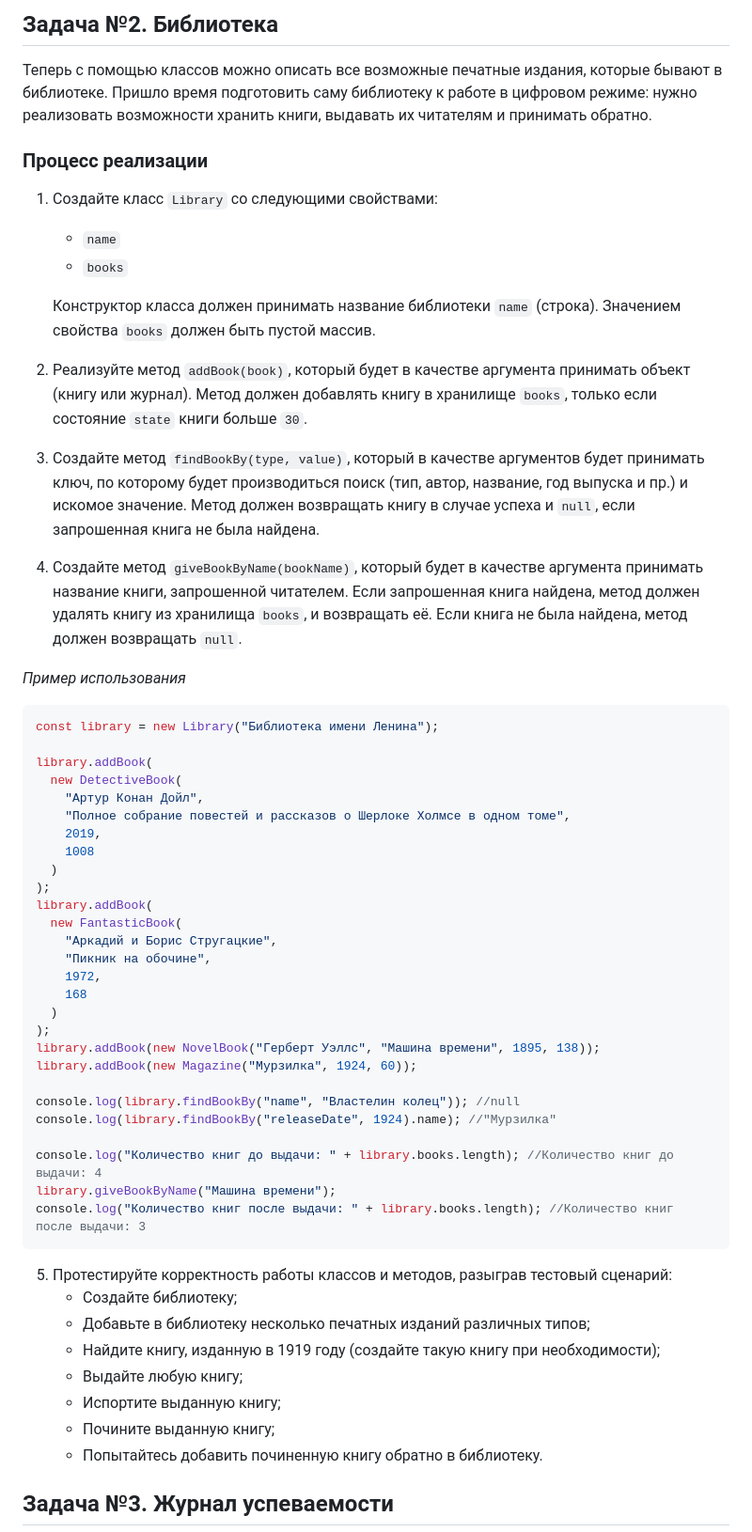
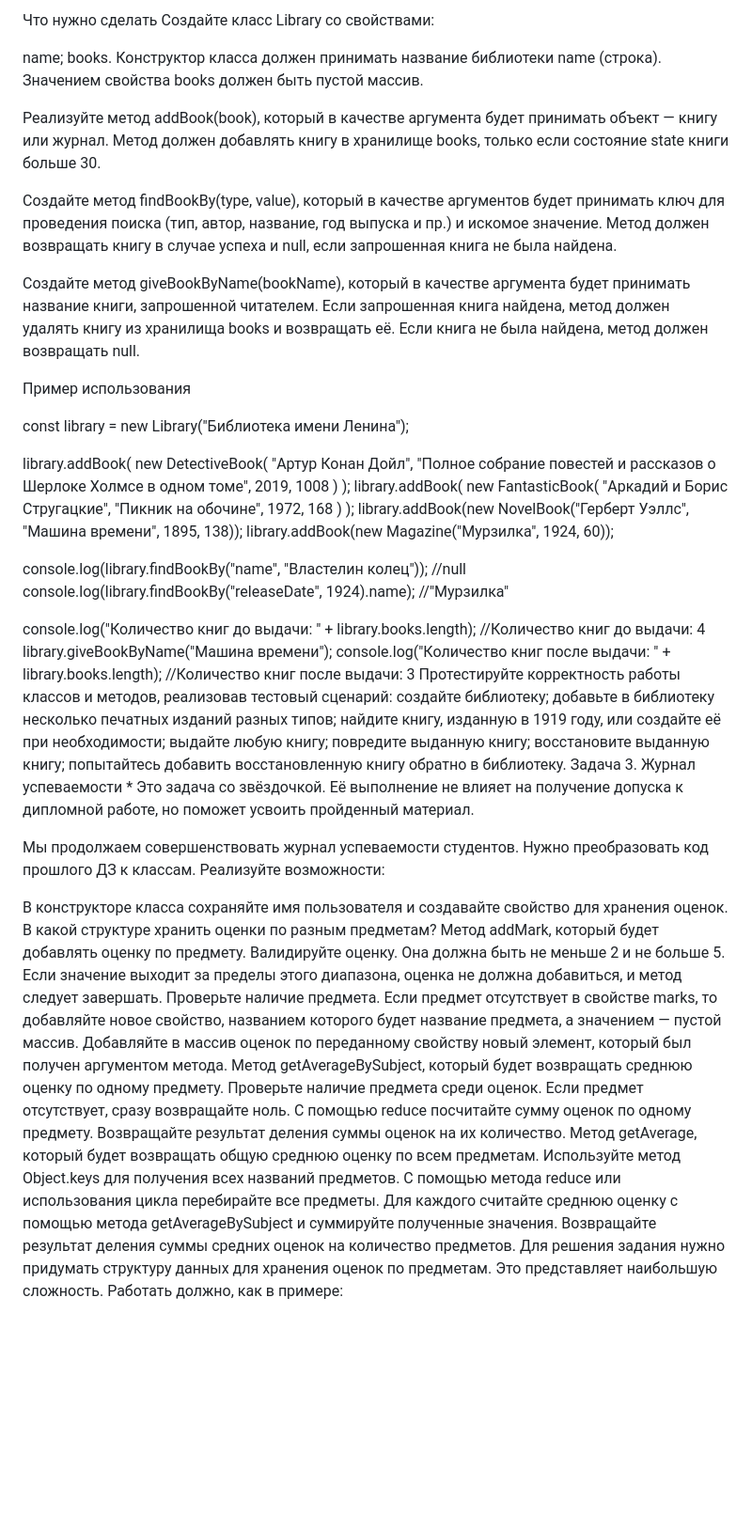
Before and after one commit to malushkru0878/JavaScriptHomework, a Markdown page: 5.classes/README.md, the part around one of its changes. Shown at 94% size. Rendered like a GitHub page; blank space fills up the shorter version.

Commit message:
add new test for classes task

````diff
--- a/5.classes/README.md
+++ b/5.classes/README.md
@@ -66,43 +64,36 @@ console.log(picknick.state); //15
 
-## Задача №2. Библиотека
+Что нужно сделать
+Создайте класс Library со свойствами:
 
-Теперь с помощью классов можно описать все возможные печатные издания, которые бывают в библиотеке. Пришло время подготовить саму библиотеку к работе в цифровом режиме: нужно реализовать возможности хранить книги, выдавать их читателям и принимать обратно.
+name;
+books.
+Конструктор класса должен принимать название библиотеки name (строка). Значением свойства books должен быть пустой массив.
 
-### Процесс реализации
+Реализуйте метод addBook(book), который в качестве аргумента будет принимать объект — книгу или журнал. Метод должен добавлять книгу в хранилище books, только если состояние state книги больше 30.
 
-1. Создайте класс `Library` со следующими свойствами:
+Создайте метод findBookBy(type, value), который в качестве аргументов будет принимать ключ для проведения поиска (тип, автор, название, год выпуска и пр.) и искомое значение. Метод должен возвращать книгу в случае успеха и null, если запрошенная книга не была найдена.
 
-   - `name`
-   - `books`
+Создайте метод giveBookByName(bookName), который в качестве аргумента будет принимать название книги, запрошенной читателем. Если запрошенная книга найдена, метод должен удалять книгу из хранилища books и возвращать её. Если книга не была найдена, метод должен возвращать null.
 
-   Конструктор класса должен принимать название библиотеки `name` (строка). Значением свойства `books` должен быть пустой массив.
+Пример использования
 
-2. Реализуйте метод `addBook(book)`, который будет в качестве аргумента принимать объект (книгу или журнал). Метод должен добавлять книгу в хранилище `books`, только если состояние `state` книги больше `30`.
-
-3. Создайте метод `findBookBy(type, value)`, который в качестве аргументов будет принимать ключ, по которому будет производиться поиск (тип, автор, название, год выпуска и пр.) и искомое значение. Метод должен возвращать книгу в случае успеха и `null`, если запрошенная книга не была найдена.
-
-4. Создайте метод `giveBookByName(bookName)`, который будет в качестве аргумента принимать название книги, запрошенной читателем. Если запрошенная книга найдена, метод должен удалять книгу из хранилища `books`, и возвращать её. Если книга не была найдена, метод должен возвращать `null`.
-
-_Пример использования_
-
-```js
 const library = new Library("Библиотека имени Ленина");
 
 library.addBook(
-  new DetectiveBook(
-    "Артур Конан Дойл",
-    "Полное собрание повестей и рассказов о Шерлоке Холмсе в одном томе",
-    2019,
-    1008
-  )
+ new DetectiveBook(
+   "Артур Конан Дойл",
+   "Полное собрание повестей и рассказов о Шерлоке Холмсе в одном томе",
+   2019,
+   1008
+ )
 );
 library.addBook(
-  new FantasticBook(
-    "Аркадий и Борис Стругацкие",
-    "Пикник на обочине",
-    1972,
-    168
-  )
+ new FantasticBook(
+   "Аркадий и Борис Стругацкие",
+   "Пикник на обочине",
+   1972,
+   168
+ )
 );
 library.addBook(new NovelBook("Герберт Уэллс", "Машина времени", 1895, 138));
 library.addBook(new Magazine("Мурзилка", 1924, 60));
@@ -113,16 +104,32 @@ console.log(library.findBookBy("releaseDate", 1924).name); //"Мурзилка"
 console.log("Количество книг до выдачи: " + library.books.length); //Количество книг до выдачи: 4
 library.giveBookByName("Машина времени");
 console.log("Количество книг после выдачи: " + library.books.length); //Количество книг после выдачи: 3
-```
+Протестируйте корректность работы классов и методов, реализовав тестовый сценарий:
+создайте библиотеку;
+добавьте в библиотеку несколько печатных изданий разных типов;
+найдите книгу, изданную в 1919 году, или создайте её при необходимости;
+выдайте любую книгу;
+повредите выданную книгу;
+восстановите выданную книгу;
+попытайтесь добавить восстановленную книгу обратно в библиотеку.
+Задача 3. Журнал успеваемости *
+Это задача со звёздочкой. Её выполнение не влияет на получение допуска к дипломной работе, но поможет усвоить пройденный материал.
 
-5. Протестируйте корректность работы классов и методов, разыграв тестовый сценарий:
-   - Создайте библиотеку;
-   - Добавьте в библиотеку несколько печатных изданий различных типов;
-   - Найдите книгу, изданную в 1919 году (создайте такую книгу при необходимости);
-   - Выдайте любую книгу;
-   - Испортите выданную книгу;
-   - Почините выданную книгу;
-   - Попытайтесь добавить починенную книгу обратно в библиотеку.
+Мы продолжаем совершенствовать журнал успеваемости студентов. Нужно преобразовать код прошлого ДЗ к классам. Реализуйте возможности:
 
-## Задача №3. Журнал успеваемости
+В конструкторе класса сохраняйте имя пользователя и создавайте свойство для хранения оценок.
+В какой структуре хранить оценки по разным предметам?
+Метод addMark, который будет добавлять оценку по предмету.
+Валидируйте оценку. Она должна быть не меньше 2 и не больше 5. Если значение выходит за пределы этого диапазона, оценка не должна добавиться, и метод следует завершать.
+Проверьте наличие предмета. Если предмет отсутствует в свойстве marks, то добавляйте новое свойство, названием которого будет название предмета, а значением — пустой массив.
+Добавляйте в массив оценок по переданному свойству новый элемент, который был получен аргументом метода.
+Метод getAverageBySubject, который будет возвращать среднюю оценку по одному предмету.
+Проверьте наличие предмета среди оценок. Если предмет отсутствует, сразу возвращайте ноль.
+С помощью reduce посчитайте сумму оценок по одному предмету.
+Возвращайте результат деления суммы оценок на их количество.
+Метод getAverage, который будет возвращать общую среднюю оценку по всем предметам.
+Используйте метод Object.keys для получения всех названий предметов.
+С помощью метода reduce или использования цикла перебирайте все предметы. Для каждого считайте среднюю оценку с помощью метода getAverageBySubject и суммируйте полученные значения.
+Возвращайте результат деления суммы средних оценок на количество предметов.
+Для решения задания нужно придумать структуру данных для хранения оценок по предметам. Это представляет наибольшую сложность. Работать должно, как в примере:
 
````
Also changed, not shown: other parts of 5.classes/README.md (+57 -90 lines).
